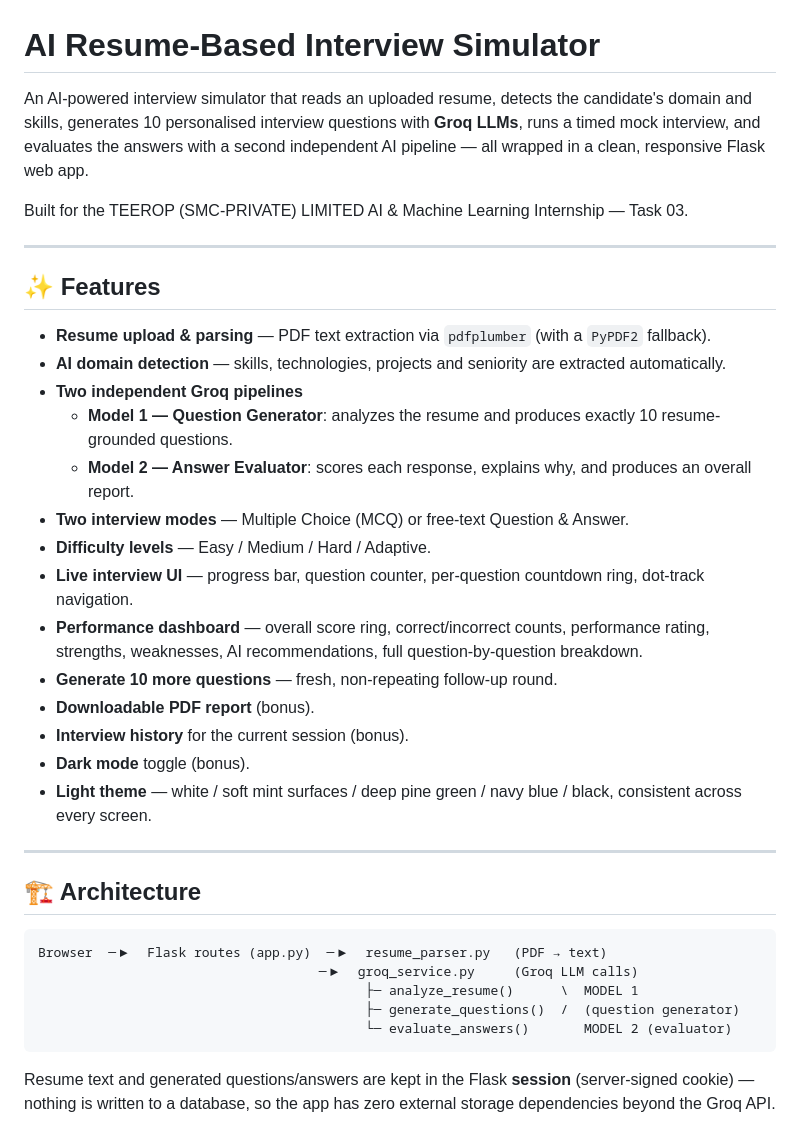
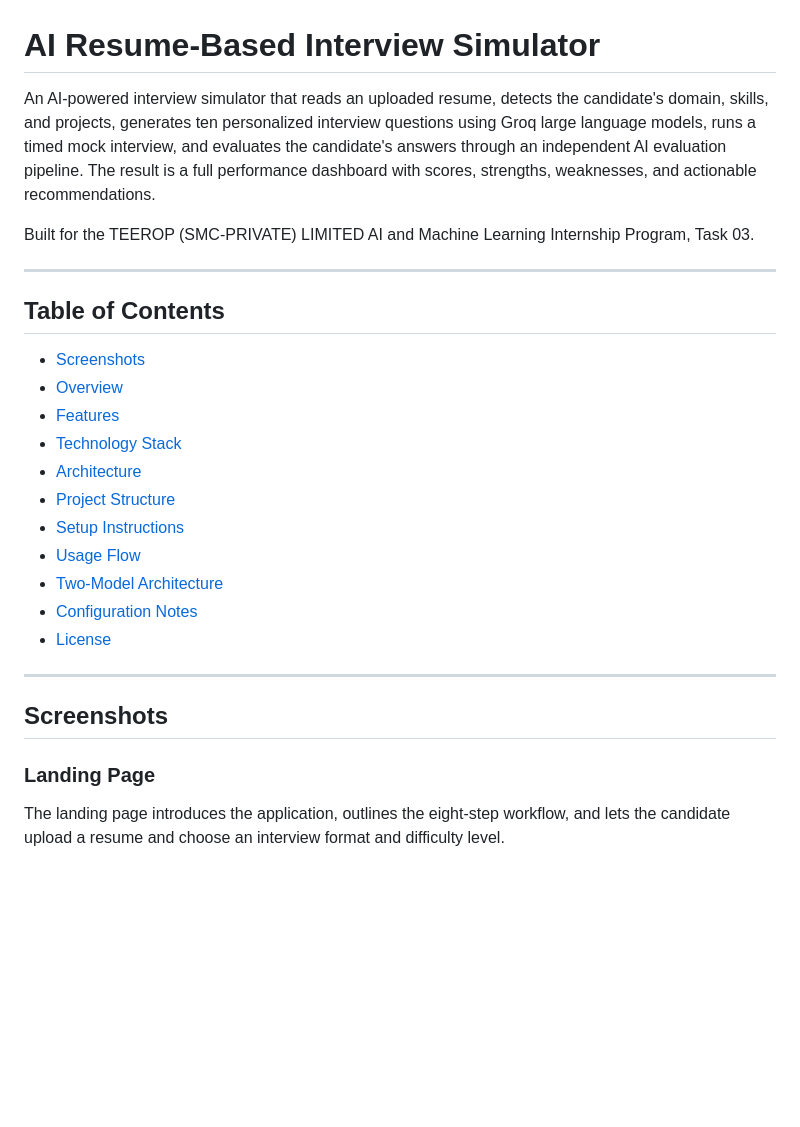
Before and after one commit to thehmfpk/ai-resume-interview-simulator, a Markdown page: README.md, the part around one of its changes. Rendered like a GitHub page; blank space fills up the shorter version.

````diff
--- a/README.md
+++ b/README.md
@@ -1,45 +1,30 @@
 # AI Resume-Based Interview Simulator
 
-An AI-powered interview simulator that reads an uploaded resume, detects the
-candidate's domain and skills, generates 10 personalised interview questions
-with **Groq LLMs**, runs a timed mock interview, and evaluates the answers
-with a second independent AI pipeline — all wrapped in a clean, responsive
-Flask web app.
+An AI-powered interview simulator that reads an uploaded resume, detects the candidate's domain, skills, and projects, generates ten personalized interview questions using Groq large language models, runs a timed mock interview, and evaluates the candidate's answers through an independent AI evaluation pipeline. The result is a full performance dashboard with scores, strengths, weaknesses, and actionable recommendations.
 
-Built for the TEEROP (SMC-PRIVATE) LIMITED AI & Machine Learning Internship — Task 03.
+Built for the TEEROP (SMC-PRIVATE) LIMITED AI and Machine Learning Internship Program, Task 03.
 
 ---
 
-## ✨ Features
+## Table of Contents
 
-- **Resume upload & parsing** — PDF text extraction via `pdfplumber` (with a `PyPDF2` fallback).
-- **AI domain detection** — skills, technologies, projects and seniority are extracted automatically.
-- **Two independent Groq pipelines**
-  - **Model 1 — Question Generator**: analyzes the resume and produces exactly 10 resume-grounded questions.
-  - **Model 2 — Answer Evaluator**: scores each response, explains why, and produces an overall report.
-- **Two interview modes** — Multiple Choice (MCQ) or free-text Question & Answer.
-- **Difficulty levels** — Easy / Medium / Hard / Adaptive.
-- **Live interview UI** — progress bar, question counter, per-question countdown ring, dot-track navigation.
-- **Performance dashboard** — overall score ring, correct/incorrect counts, performance rating, strengths, weaknesses, AI recommendations, full question-by-question breakdown.
-- **Generate 10 more questions** — fresh, non-repeating follow-up round.
-- **Downloadable PDF report** (bonus).
-- **Interview history** for the current session (bonus).
-- **Dark mode** toggle (bonus).
-- **Light theme** — white / soft mint surfaces / deep pine green / navy blue / black, consistent across every screen.
+- [Screenshots](#screenshots)
+- [Overview](#overview)
+- [Features](#features)
+- [Technology Stack](#technology-stack)
+- [Architecture](#architecture)
+- [Project Structure](#project-structure)
+- [Setup Instructions](#setup-instructions)
+- [Usage Flow](#usage-flow)
+- [Two-Model Architecture](#two-model-architecture)
+- [Configuration Notes](#configuration-notes)
+- [License](#license)
 
 ---
 
-## 🏗️ Architecture
+## Screenshots
 
-```
-Browser  ─▶  Flask routes (app.py)  ─▶  resume_parser.py   (PDF → text)
-                                    ─▶  groq_service.py     (Groq LLM calls)
-                                          ├─ analyze_resume()      \  MODEL 1
-                                          ├─ generate_questions()  /  (question generator)
-                                          └─ evaluate_answers()       MODEL 2 (evaluator)
-```
+### Landing Page
 
-Resume text and generated questions/answers are kept in the Flask **session**
-(server-signed cookie) — nothing is written to a database, so the app has
-zero external storage dependencies beyond the Groq API.
+The landing page introduces the application, outlines the eight-step workflow, and lets the candidate upload a resume and choose an interview format and difficulty level.
 
````
Also changed, not shown: other parts of README.md (+166 -60 lines).
